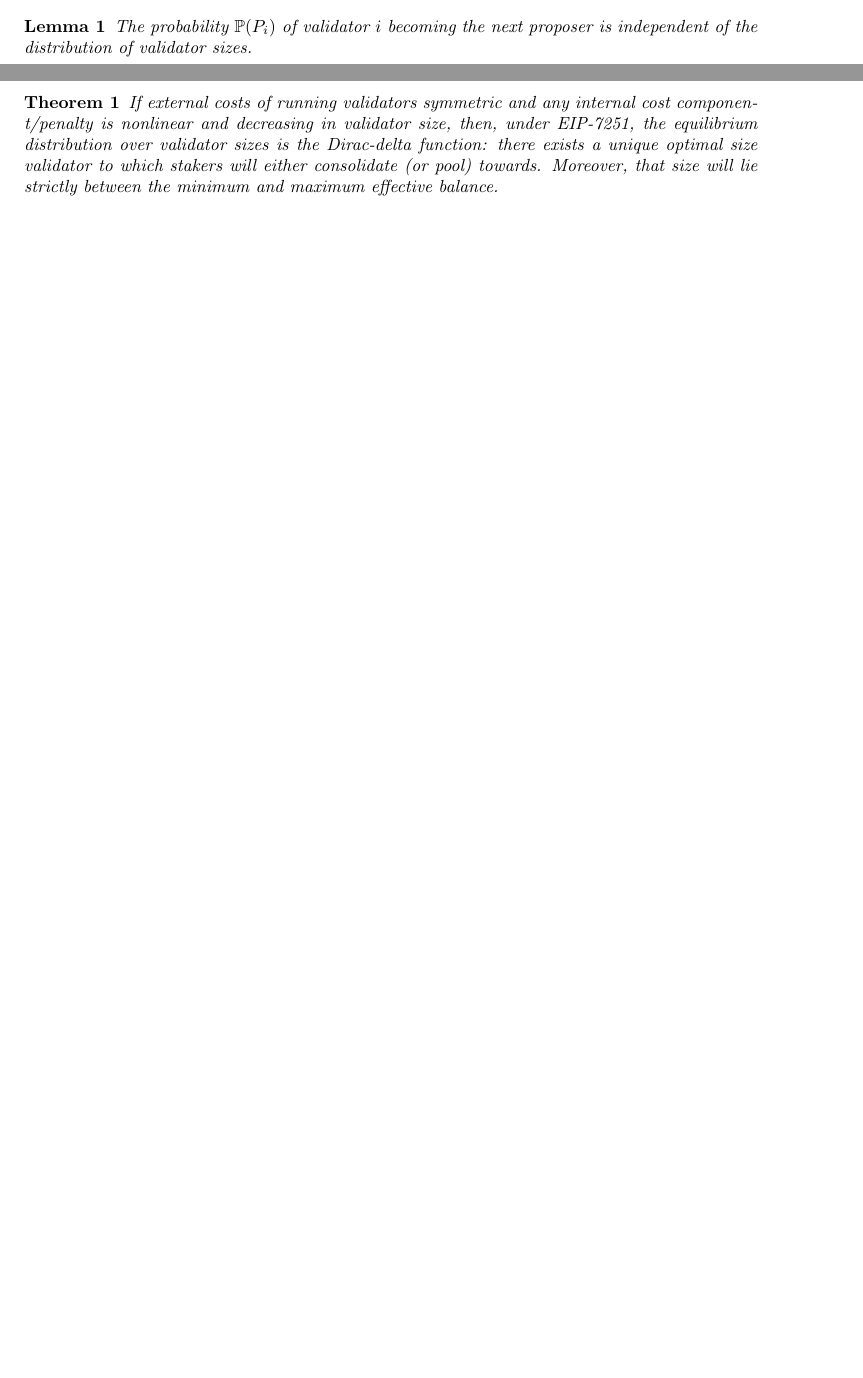
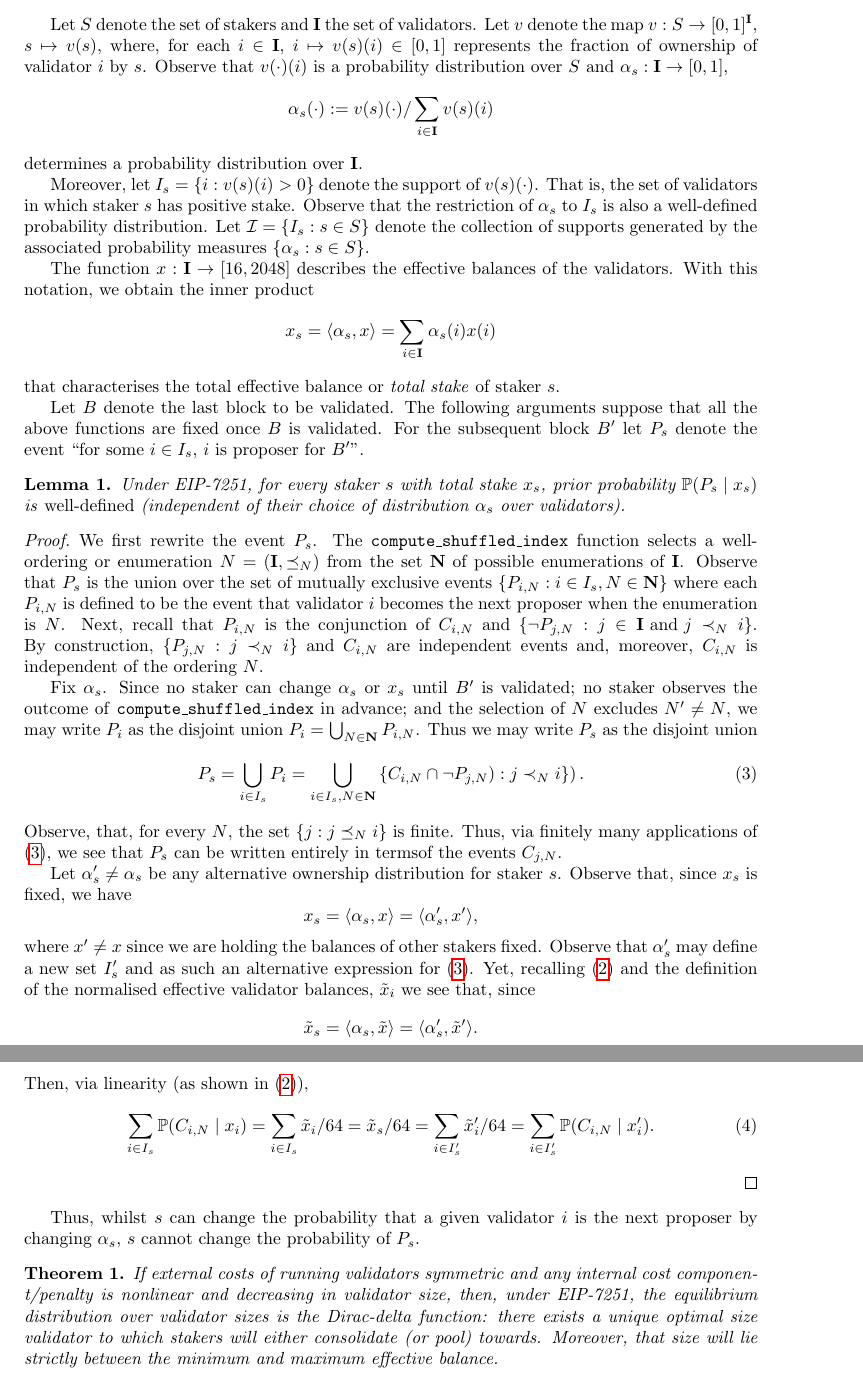
Before and after one commit to sandJohnson/validator-economics, a LaTeX paper (working-paper/max-eb-working-paper.tex): two parts of pages 14 and 15 of 25 before the commit and two parts of pages 15 and 16 of 26 after it, joined at a grey line, cut at the place of the change, the shorter picture padded with empty space. Compiled offline with pdfLaTeX; a missing bibliography style is replaced by a similar one.

Commit message:
proof of lemma complete

```diff
--- a/working-paper/max-eb-working-paper.tex
+++ b/working-paper/max-eb-working-paper.tex
@@ -10,6 +10,7 @@
 \usepackage{graphbox}
 \usepackage{hyperref}
 \usepackage{amssymb}
+\usepackage{amsthm}
 \usepackage{epstopdf}
 \usepackage{algorithm}
 \usepackage{amsmath}
@@ -40,6 +41,7 @@
 \newcommand{\prob}{\mathbb P}
 \newcommand{\maxeb}{m}
 \newcommand{\teb}{\tilde{\eb}}
+\newcommand{\mc}{\mathcal}
 %------------------------------------------------------------------------------
 \usepackage{listings} %usage \begin{lstlisting} ... \end{lstlisting}
 % or from external code file \lstinputlisting[language=Python]{filename.py}
@@ -1023,19 +1027,96 @@ The \emph{Validator numbers after consolidation} row (green) shows the reduced v
 Based on the chosen configuration, the total validator set size reduces to 329,810 (last value in the diagram).
 
 
+Let $S$ denote the set of stakers and $\mathbf I$ the set of validators. Let
+$v$ denote the map $v: S \rightarrow [0, 1]^\mathbf I$, $s \mapsto v(s)$,
+where, for each $i \in \mathbf I$, $i \mapsto v(s)(i) \in [0, 1]$ represents the
+fraction of ownership of validator $i$ by $s$.
+Observe that $v(\cdot)(i)$ is a probability distribution over $S$ and
+$\alpha_s: \mathbf I \rightarrow [0, 1]$,
+\[\alpha_s (\cdot) := v(s)(\cdot) / \sum_{i \in \mathbf I} v(s)(i)\]
+determines a probability distribution over $\mathbf I$.
+
+Moreover, let $I_s = \{i : v(s)(i) > 0\}$ denote the support of $v(s)(\cdot)$.
+That is, the set of validators in which staker $s$ has positive stake. Observe
+that the restriction of $\alpha_s$ to $I_s$ is also a well-defined probability
+distribution. Let $\mc I = \{I_s : s \in S\}$ denote the collection
+of supports generated by the associated probability measures $\{\alpha_s: s \in
+S\}$.
+
+The function $\eb : \mathbf I \rightarrow [16, 2048]$ describes the effective
+balances of the validators.  With this notation, we obtain the inner product
+\[\eb_s = \langle \alpha_s, \eb\rangle = \sum_{i \in \mathbf I} \alpha_s(i)\eb(i)\]
+that characterises the total effective balance or \emph{total stake} of staker $s$.
+
+Let $B$ denote the last block to be validated. The following arguments suppose
+that all the above functions are fixed once $B$ is validated. For the
+subsequent block $B'$ let $P_s$ denote the event ``for some $i \in I_s$, $i$ is
+proposer for $B'$''.
 
 \begin{lemma}
-  The probability $\prob(P_i)$ of validator $i$ becoming the next proposer is
-  independent of the distribution of validator sizes.
+  Under EIP-7251, for every staker $s$ with total stake $\eb_s$,  prior
+  probability  $\prob(P_s \mid \eb_s)$ is \emph{well-defined} (independent of
+  their choice of distribution $\alpha_s$ over validators).
 \end{lemma}
+\begin{proof}
+  We first rewrite the event $P_s$. The \texttt{compute\_shuffled\_index}
+  function selects a well-ordering or enumeration $N = (\mathbf I, \preceq_N)$
+  from the set $\mathbf N$ of possible enumerations of $\mathbf I$. Observe
+  that $P_s$ is the union over the set of mutually exclusive events $\{P_{i, N}
+  : i \in I_s, N \in \mathbf N\}$ where each $P_{i,N}$ is defined to be the
+  event that validator $i$ becomes the next proposer when the enumeration is
+  $N$. Next, recall that $P_{i, N}$ is the conjunction of $C_{i, N}$ and $\{\neg
+  P_{j, N} : j \in \mathbf I \text{ and } j \prec_N i \}$. By construction,
+  $\{P_{j, N} : j \prec_{N} i\}$ and $C_{i, N}$ are independent events and,
+  moreover, $C_{i, N}$ is independent of the ordering $N$.
+
+  Fix $\alpha_s$. Since no staker can change $\alpha_s$ or $\eb_s$ until $B'$ is
+  validated; no staker observes the outcome of
+  \texttt{compute\_shuffled\_index} in advance; and the selection of $N$
+  excludes $N'\neq N$, we may write $P_i$ as the disjoint union  \(P_i  =
+  \bigcup_{N \in \mathbf N} P_{i, N} \). Thus we may write $P_s$ as the
+  disjoint union
+  \begin{equation}\label{eq-proposer-disjoint}
+  P_s = \bigcup_{i \in I_s} P_i = \bigcup_{i \in I_s, N \in \mathbf N}
+  \left\{ C_{i, N} \cap \neg P_{j, N}) : j \prec_{N} i\}\right).
+  \end{equation}
+  Observe, that, for every $N$, the set $\{j : j \preceq_N i\}$ is finite.
+  Thus, via finitely many applications of \eqref{eq-proposer-disjoint}, we see
+  that $P_s$ can be written entirely in termsof the events $C_{j, N}$.
+
+  Let $\alpha'_s \neq \alpha_s$ be any alternative ownership distribution for
+  staker $s$. Observe that, since $\eb_s$ is fixed, we have
+  \[
+    \eb_s = \langle \alpha_s, \eb \rangle = \langle \alpha'_s, \eb' \rangle,
+  \]
+  where $\eb' \neq \eb$ since we are holding the balances of other stakers fixed.
+  Observe that $\alpha'_s$ may define a new set $I'_s$ and as such an alternative
+  expression for \eqref{eq-proposer-disjoint}.
+  Yet, recalling \eqref{eq-linearity} and the definition of the
+  normalised effective validator balances, $\teb_i$ we see that, since
+  \[
+    \teb_s = \langle \alpha_s, \teb\rangle
+    = \langle \alpha'_s, \teb'\rangle.
+  \]
+    Then, via linearity (as shown in \eqref{eq-linearity}),
+  \begin{equation}
+    \sum_{i \in I_s} \prob(C_{i, N} \mid \eb_i)
+    = \sum_{i \in I_s} \teb_i / 64 = \teb_s / 64
+    = \sum_{i \in I'_s} \teb'_i / 64
+    = \sum_{i \in I'_s} \prob(C_{i, N} \mid \eb'_i).
+  \end{equation}
+\end{proof}
+Thus, whilst $s$ can change the probability that a given validator
+$i$ is the next proposer by changing $\alpha_s$, $s$ cannot change the
+probability of $P_s$.
 
 \begin{theorem}
   If external costs of running validators symmetric and any internal cost
   component/penalty is nonlinear and decreasing in validator size, then, under
   EIP-7251, the equilibrium distribution over validator sizes is the
-  Dirac-delta function: there exists a unique optimal size validator to which stakers will
-  either consolidate (or pool) towards. Moreover, that size will lie strictly
-  between the minimum and maximum effective balance.
+  Dirac-delta function: there exists a unique optimal size validator to which
+  stakers will either consolidate (or pool) towards. Moreover, that size will
+  lie strictly between the minimum and maximum effective balance.
 \end{theorem}
 
 % ------------------------------------------------
```
Also changed, not shown: working-paper/max-eb-working-paper.pdf, working-paper/max-eb-working-paper.tex (6 more changed lines), 3 other files.
